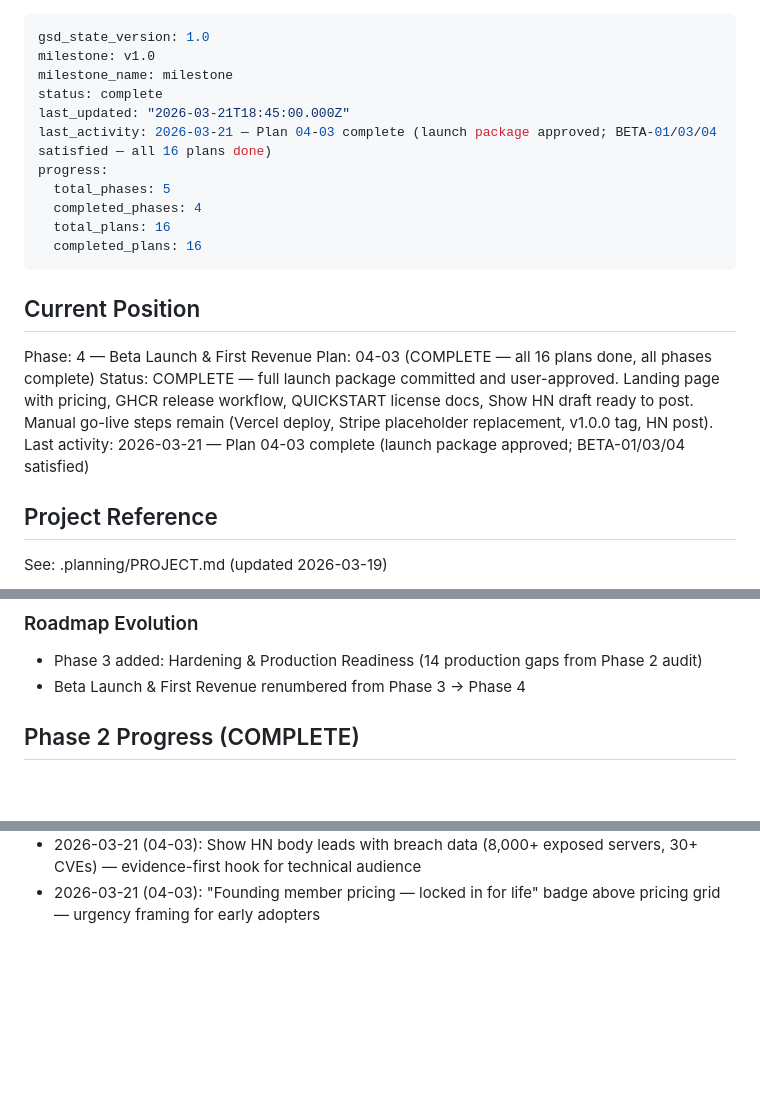
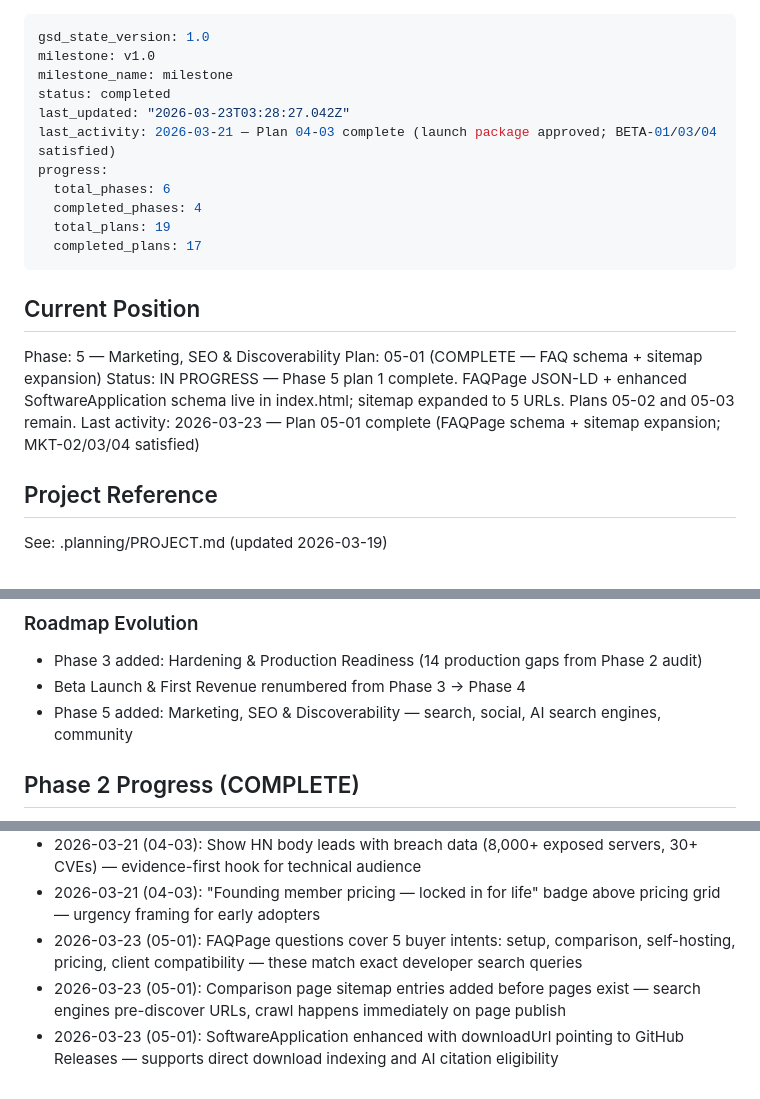
Before and after one commit to keith-aykira/mcp-zero-trust-proxy, a Markdown page: .planning/STATE.md, 3 parts joined by grey strips. GitHub-like rendering; blank space fills up the shorter version.

Commit message:
docs(05-01): complete FAQ schema and sitemap expansion plan

```diff
--- a/.planning/STATE.md
+++ b/.planning/STATE.md
@@ -2,22 +2,22 @@
 gsd_state_version: 1.0
 milestone: v1.0
 milestone_name: milestone
-status: complete
-last_updated: "2026-03-21T18:45:00.000Z"
-last_activity: 2026-03-21 — Plan 04-03 complete (launch package approved; BETA-01/03/04 satisfied — all 16 plans done)
+status: completed
+last_updated: "2026-03-23T03:28:27.042Z"
+last_activity: 2026-03-21 — Plan 04-03 complete (launch package approved; BETA-01/03/04 satisfied)
 progress:
-  total_phases: 5
+  total_phases: 6
   completed_phases: 4
-  total_plans: 16
-  completed_plans: 16
+  total_plans: 19
+  completed_plans: 17
 ---
 
 ## Current Position
 
-Phase: 4 — Beta Launch & First Revenue
-Plan: 04-03 (COMPLETE — all 16 plans done, all phases complete)
-Status: COMPLETE — full launch package committed and user-approved. Landing page with pricing, GHCR release workflow, QUICKSTART license docs, Show HN draft ready to post. Manual go-live steps remain (Vercel deploy, Stripe placeholder replacement, v1.0.0 tag, HN post).
-Last activity: 2026-03-21 — Plan 04-03 complete (launch package approved; BETA-01/03/04 satisfied)
+Phase: 5 — Marketing, SEO & Discoverability
+Plan: 05-01 (COMPLETE — FAQ schema + sitemap expansion)
+Status: IN PROGRESS — Phase 5 plan 1 complete. FAQPage JSON-LD + enhanced SoftwareApplication schema live in index.html; sitemap expanded to 5 URLs. Plans 05-02 and 05-03 remain.
+Last activity: 2026-03-23 — Plan 05-01 complete (FAQPage schema + sitemap expansion; MKT-02/03/04 satisfied)
 
 ## Project Reference
 
@@ -66,6 +66,7 @@ See: .planning/PROJECT.md (updated 2026-03-19)
 
 - Phase 3 added: Hardening & Production Readiness (14 production gaps from Phase 2 audit)
 - Beta Launch & First Revenue renumbered from Phase 3 → Phase 4
+- Phase 5 added: Marketing, SEO & Discoverability — search, social, AI search engines, community
 
 ## Phase 2 Progress (COMPLETE)
 
@@ -130,3 +131,6 @@ See: .planning/PROJECT.md (updated 2026-03-19)
 - 2026-03-21 (04-03): GHCR auth uses GITHUB_TOKEN only — no PAT required, works out of the box for any push to AnobleSCM org
 - 2026-03-21 (04-03): Show HN body leads with breach data (8,000+ exposed servers, 30+ CVEs) — evidence-first hook for technical audience
 - 2026-03-21 (04-03): "Founding member pricing — locked in for life" badge above pricing grid — urgency framing for early adopters
+- 2026-03-23 (05-01): FAQPage questions cover 5 buyer intents: setup, comparison, self-hosting, pricing, client compatibility — these match exact developer search queries
+- 2026-03-23 (05-01): Comparison page sitemap entries added before pages exist — search engines pre-discover URLs, crawl happens immediately on page publish
+- 2026-03-23 (05-01): SoftwareApplication enhanced with downloadUrl pointing to GitHub Releases — supports direct download indexing and AI citation eligibility
```
Also changed, not shown: .planning/ROADMAP.md (+1 -1 lines), 1 other file.
